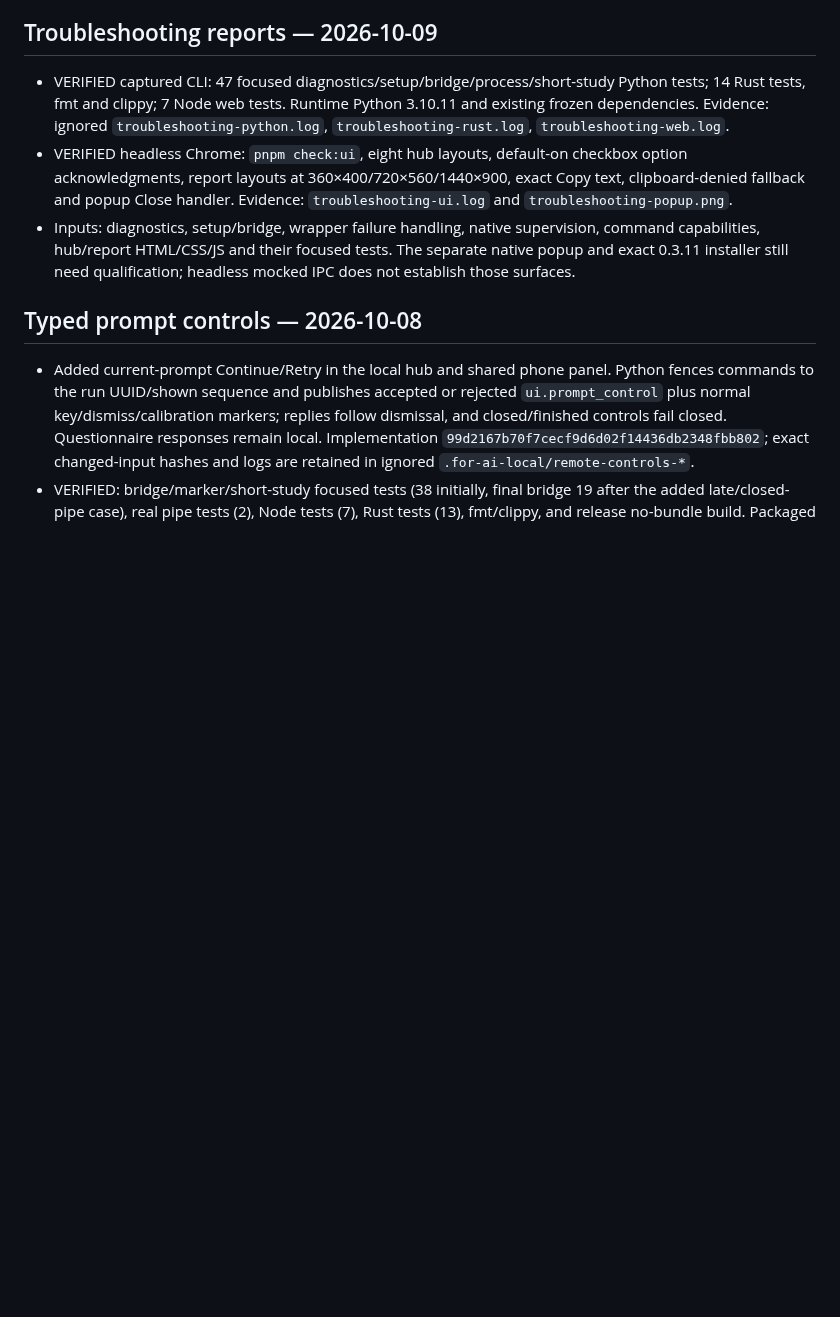
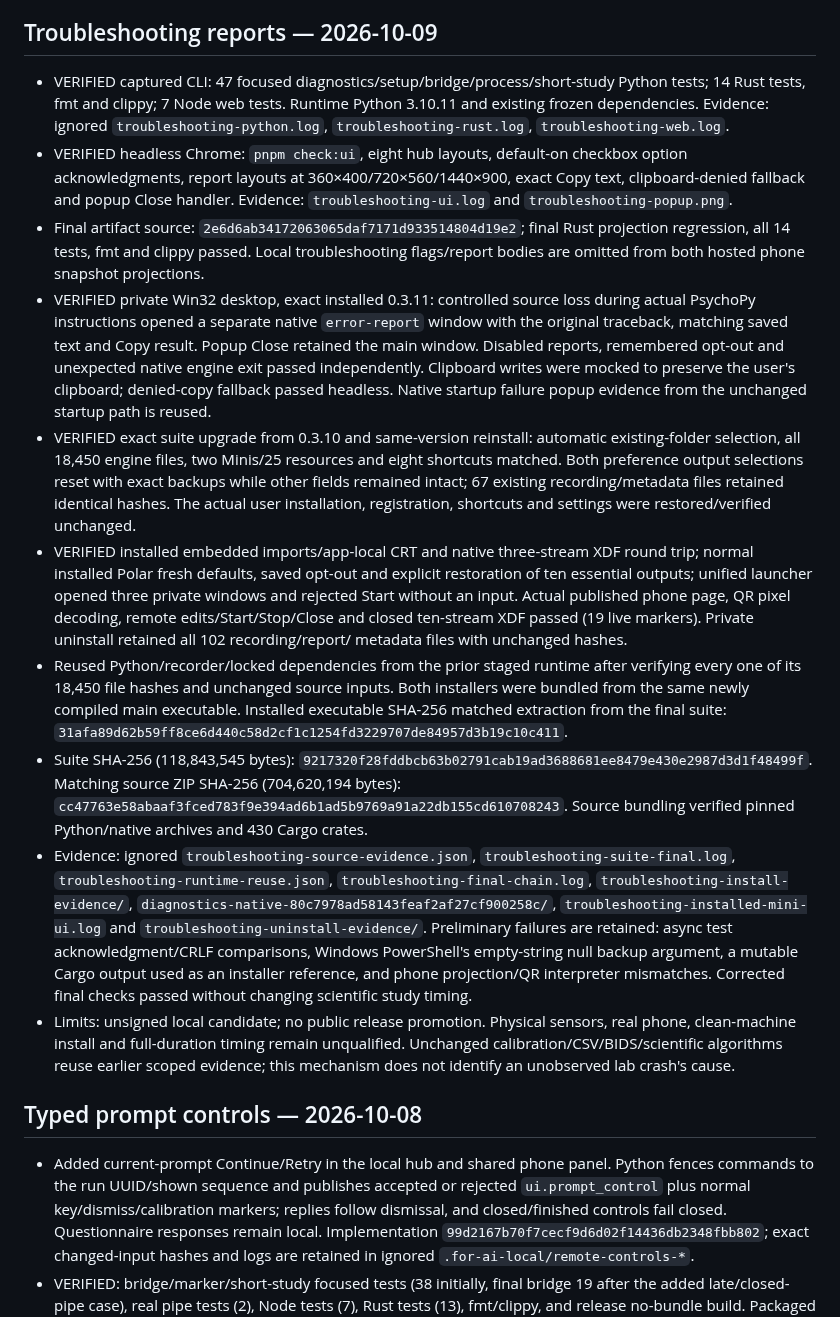
Before and after one commit to GeorgeFejer91/respyra-2.0, a Markdown page: for-ai/VERIFIED.md, the part around the change. Rendered like a GitHub page; blank space fills up the shorter version.

Commit message:
Record installed troubleshooting and upgrade qualification

```diff
--- a/for-ai/VERIFIED.md
+++ b/for-ai/VERIFIED.md
@@ -15,10 +15,52 @@ suites to initialize this ledger.
   option acknowledgments, report layouts at 360×400/720×560/1440×900, exact Copy
   text, clipboard-denied fallback and popup Close handler. Evidence:
   `troubleshooting-ui.log` and `troubleshooting-popup.png`.
-- Inputs: diagnostics, setup/bridge, wrapper failure handling, native supervision,
-  command capabilities, hub/report HTML/CSS/JS and their focused tests. The
-  separate native popup and exact 0.3.11 installer still need qualification;
-  headless mocked IPC does not establish those surfaces.
+- Final artifact source: `2e6d6ab34172063065daf7171d933514804d19e2`; final Rust
+  projection regression, all 14 tests, fmt and clippy passed. Local troubleshooting
+  flags/report bodies are omitted from both hosted phone snapshot projections.
+- VERIFIED private Win32 desktop, exact installed 0.3.11: controlled source loss
+  during actual PsychoPy instructions opened a separate native `error-report`
+  window with the original traceback, matching saved text and Copy result.
+  Popup Close retained the main window. Disabled reports, remembered opt-out
+  and unexpected native engine exit passed independently. Clipboard writes were
+  mocked to preserve the user's clipboard; denied-copy fallback passed headless.
+  Native startup failure popup evidence from the unchanged startup path is reused.
+- VERIFIED exact suite upgrade from 0.3.10 and same-version reinstall: automatic
+  existing-folder selection, all 18,450 engine files, two Minis/25 resources and
+  eight shortcuts matched. Both preference output selections reset with exact
+  backups while other fields remained intact; 67 existing recording/metadata
+  files retained identical hashes. The actual user installation, registration,
+  shortcuts and settings were restored/verified unchanged.
+- VERIFIED installed embedded imports/app-local CRT and native three-stream XDF
+  round trip; normal installed Polar fresh defaults, saved opt-out and explicit
+  restoration of ten essential outputs; unified launcher opened three private
+  windows and rejected Start without an input. Actual published phone page,
+  QR pixel decoding, remote edits/Start/Stop/Close and closed ten-stream XDF
+  passed (19 live markers). Private uninstall retained all 102 recording/report/
+  metadata files with unchanged hashes.
+- Reused Python/recorder/locked dependencies from the prior staged runtime after
+  verifying every one of its 18,450 file hashes and unchanged source inputs.
+  Both installers were bundled from the same newly compiled main executable.
+  Installed executable SHA-256 matched extraction from the final suite:
+  `31afa89d62b59ff8ce6d440c58d2cf1c1254fd3229707de84957d3b19c10c411`.
+- Suite SHA-256 (118,843,545 bytes):
+  `9217320f28fddbcb63b02791cab19ad3688681ee8479e430e2987d3d1f48499f`.
+  Matching source ZIP SHA-256 (704,620,194 bytes):
+  `cc47763e58abaaf3fced783f9e394ad6b1ad5b9769a91a22db155cd610708243`.
+  Source bundling verified pinned Python/native archives and 430 Cargo crates.
+- Evidence: ignored `troubleshooting-source-evidence.json`,
+  `troubleshooting-suite-final.log`, `troubleshooting-runtime-reuse.json`,
+  `troubleshooting-final-chain.log`, `troubleshooting-install-evidence/`,
+  `diagnostics-native-80c7978ad58143feaf2af27cf900258c/`,
+  `troubleshooting-installed-mini-ui.log` and `troubleshooting-uninstall-evidence/`.
+  Preliminary failures are retained: async test acknowledgment/CRLF comparisons,
+  Windows PowerShell's empty-string null backup argument, a mutable Cargo output
+  used as an installer reference, and phone projection/QR interpreter mismatches.
+  Corrected final checks passed without changing scientific study timing.
+- Limits: unsigned local candidate; no public release promotion. Physical sensors,
+  real phone, clean-machine install and full-duration timing remain unqualified.
+  Unchanged calibration/CSV/BIDS/scientific algorithms reuse earlier scoped
+  evidence; this mechanism does not identify an unobserved lab crash's cause.
 
 ## Typed prompt controls — 2026-10-08
 
```
